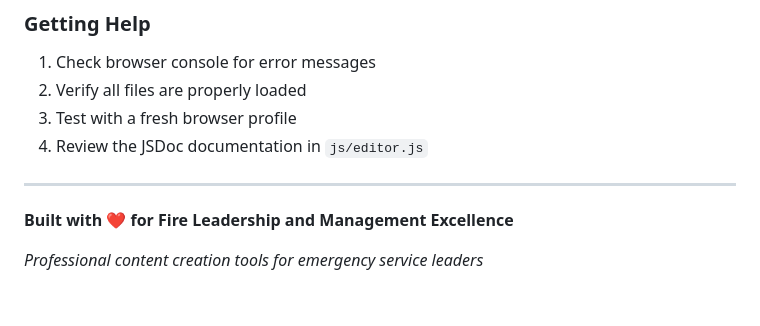
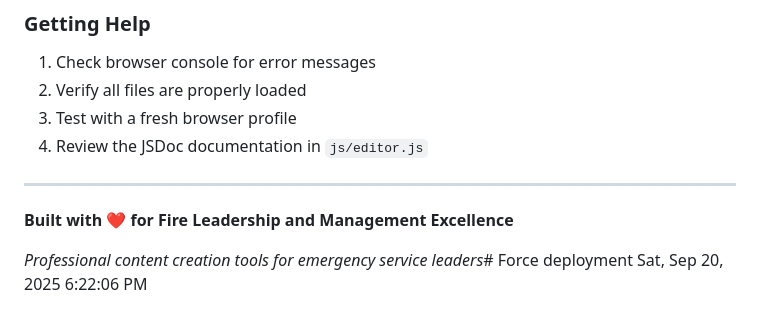
Before and after one commit to Lordken8/leadership-blog-editor, a Markdown page: README.md, the part around the change. Rendered like a GitHub page.

Commit message:
Force GitHub Pages redeployment

```diff
--- a/README.md
+++ b/README.md
@@ -264,4 +264,4 @@ This project is designed for Fire Leadership and Management Excellence content c
 
 **Built with ❤️ for Fire Leadership and Management Excellence**
 
-*Professional content creation tools for emergency service leaders*
+*Professional content creation tools for emergency service leaders*# Force deployment Sat, Sep 20, 2025  6:22:06 PM
```
